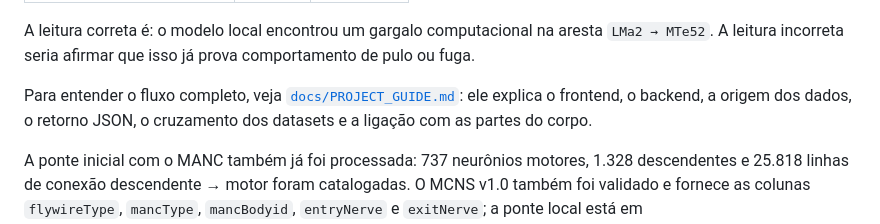
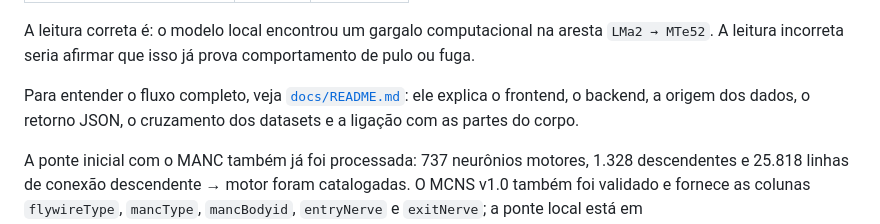
Before and after one commit to willianctti/namosca, a Markdown page: README.md, the part around the change. GitHub-like rendering.

Commit message:
docs: name the complete project guide

```diff
--- a/README.md
+++ b/README.md
@@ -314,7 +314,7 @@ A leitura correta é: o modelo local encontrou um gargalo computacional na
 aresta `LMa2 → MTe52`. A leitura incorreta seria afirmar que isso já prova
 comportamento de pulo ou fuga.
 
-Para entender o fluxo completo, veja [`docs/PROJECT_GUIDE.md`](docs/PROJECT_GUIDE.md): ele explica o frontend, o backend, a origem dos dados, o retorno JSON, o cruzamento dos datasets e a ligação com as partes do corpo.
+Para entender o fluxo completo, veja [`docs/README.md`](docs/README.md): ele explica o frontend, o backend, a origem dos dados, o retorno JSON, o cruzamento dos datasets e a ligação com as partes do corpo.
 
 A ponte inicial com o MANC também já foi processada: 737 neurônios motores,
 1.328 descendentes e 25.818 linhas de conexão descendente → motor foram
```
Also changed, not shown: docs/README.md (renamed from docs/PROJECT_GUIDE.md).
